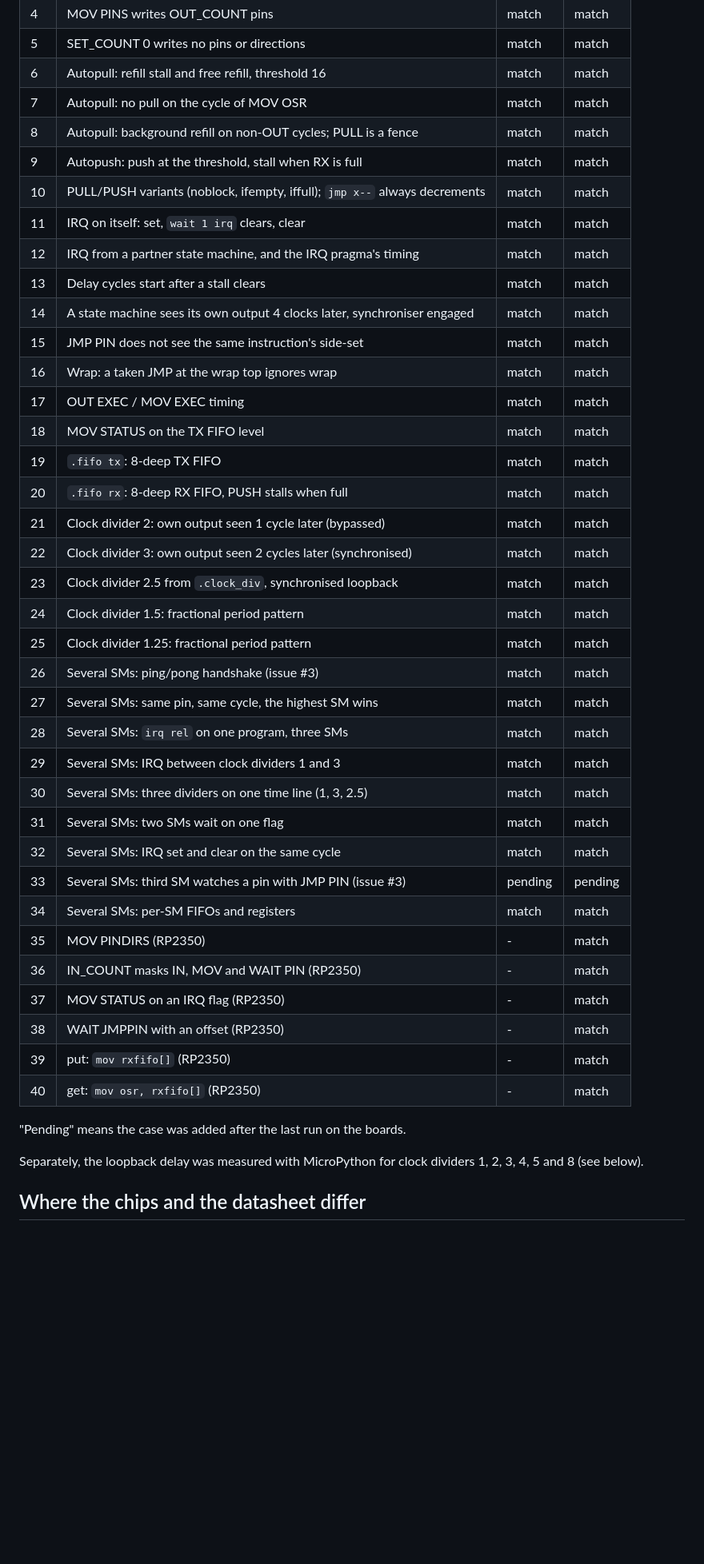
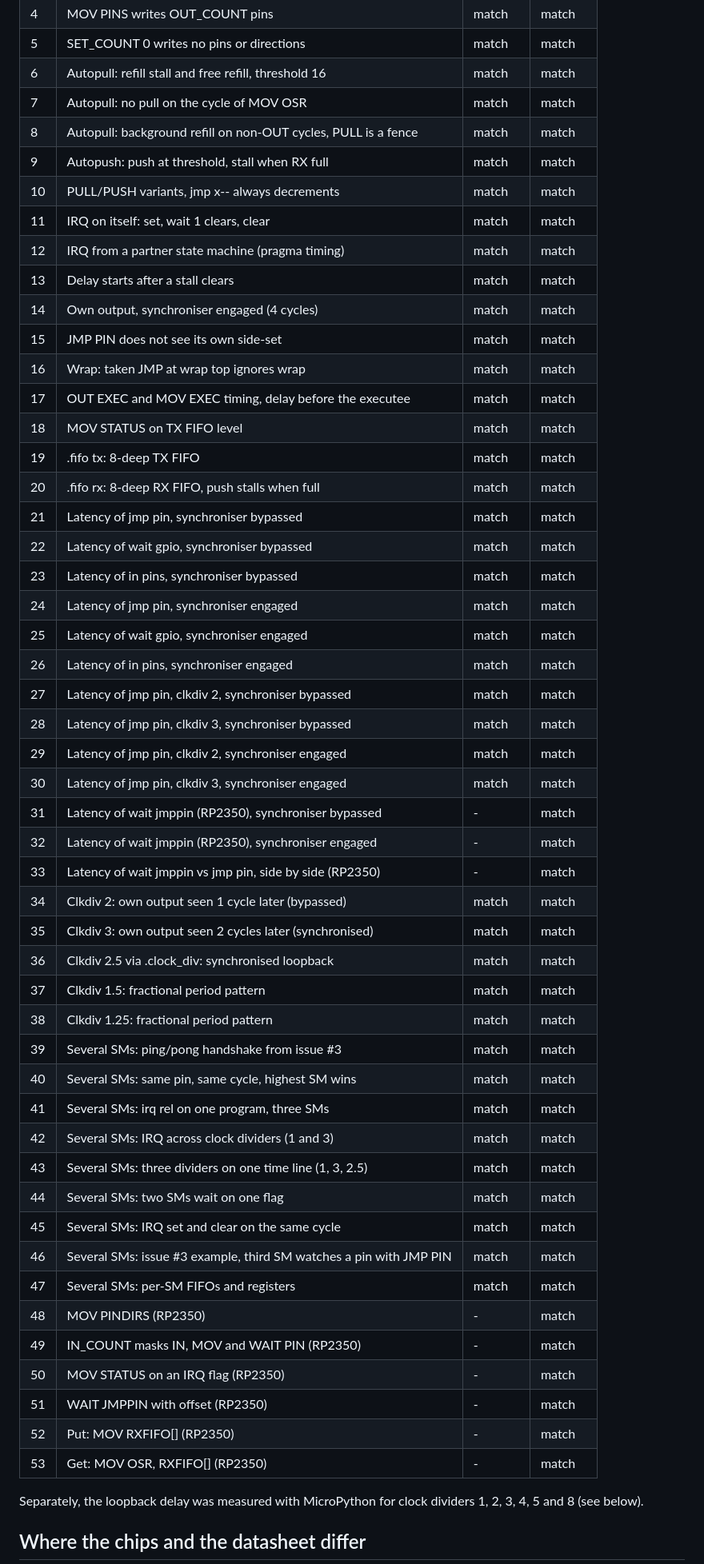
Before and after one commit to ice458/pio_sim, a Markdown page: HARDWARE_VERIFICATION.md, the part around one of its changes. Shown at 80% size. Drawn GitHub-style; blank space fills up the shorter version.

```diff
--- a/HARDWARE_VERIFICATION.md
+++ b/HARDWARE_VERIFICATION.md
@@ -27,41 +27,52 @@ On the current code, all cases match on both chips. Cases marked RP2350 use feat
 | 5 | SET_COUNT 0 writes no pins or directions | match | match |
 | 6 | Autopull: refill stall and free refill, threshold 16 | match | match |
 | 7 | Autopull: no pull on the cycle of MOV OSR | match | match |
-| 8 | Autopull: background refill on non-OUT cycles; PULL is a fence | match | match |
-| 9 | Autopush: push at the threshold, stall when RX is full | match | match |
-| 10 | PULL/PUSH variants (noblock, ifempty, iffull); `jmp x--` always decrements | match | match |
-| 11 | IRQ on itself: set, `wait 1 irq` clears, clear | match | match |
-| 12 | IRQ from a partner state machine, and the IRQ pragma's timing | match | match |
-| 13 | Delay cycles start after a stall clears | match | match |
-| 14 | A state machine sees its own output 4 clocks later, synchroniser engaged | match | match |
-| 15 | JMP PIN does not see the same instruction's side-set | match | match |
-| 16 | Wrap: a taken JMP at the wrap top ignores wrap | match | match |
-| 17 | OUT EXEC / MOV EXEC timing | match | match |
-| 18 | MOV STATUS on the TX FIFO level | match | match |
-| 19 | `.fifo tx`: 8-deep TX FIFO | match | match |
-| 20 | `.fifo rx`: 8-deep RX FIFO, PUSH stalls when full | match | match |
-| 21 | Clock divider 2: own output seen 1 cycle later (bypassed) | match | match |
-| 22 | Clock divider 3: own output seen 2 cycles later (synchronised) | match | match |
-| 23 | Clock divider 2.5 from `.clock_div`, synchronised loopback | match | match |
-| 24 | Clock divider 1.5: fractional period pattern | match | match |
-| 25 | Clock divider 1.25: fractional period pattern | match | match |
-| 26 | Several SMs: ping/pong handshake (issue #3) | match | match |
-| 27 | Several SMs: same pin, same cycle, the highest SM wins | match | match |
-| 28 | Several SMs: `irq rel` on one program, three SMs | match | match |
-| 29 | Several SMs: IRQ between clock dividers 1 and 3 | match | match |
-| 30 | Several SMs: three dividers on one time line (1, 3, 2.5) | match | match |
-| 31 | Several SMs: two SMs wait on one flag | match | match |
-| 32 | Several SMs: IRQ set and clear on the same cycle | match | match |
-| 33 | Several SMs: third SM watches a pin with JMP PIN (issue #3) | pending | pending |
-| 34 | Several SMs: per-SM FIFOs and registers | match | match |
-| 35 | MOV PINDIRS (RP2350) | - | match |
-| 36 | IN_COUNT masks IN, MOV and WAIT PIN (RP2350) | - | match |
-| 37 | MOV STATUS on an IRQ flag (RP2350) | - | match |
-| 38 | WAIT JMPPIN with an offset (RP2350) | - | match |
-| 39 | put: `mov rxfifo[]` (RP2350) | - | match |
-| 40 | get: `mov osr, rxfifo[]` (RP2350) | - | match |
-
-"Pending" means the case was added after the last run on the boards.
+| 8 | Autopull: background refill on non-OUT cycles, PULL is a fence | match | match |
+| 9 | Autopush: push at threshold, stall when RX full | match | match |
+| 10 | PULL/PUSH variants, jmp x-- always decrements | match | match |
+| 11 | IRQ on itself: set, wait 1 clears, clear | match | match |
+| 12 | IRQ from a partner state machine (pragma timing) | match | match |
+| 13 | Delay starts after a stall clears | match | match |
+| 14 | Own output, synchroniser engaged (4 cycles) | match | match |
+| 15 | JMP PIN does not see its own side-set | match | match |
+| 16 | Wrap: taken JMP at wrap top ignores wrap | match | match |
+| 17 | OUT EXEC and MOV EXEC timing, delay before the executee | match | match |
+| 18 | MOV STATUS on TX FIFO level | match | match |
+| 19 | .fifo tx: 8-deep TX FIFO | match | match |
+| 20 | .fifo rx: 8-deep RX FIFO, push stalls when full | match | match |
+| 21 | Latency of jmp pin, synchroniser bypassed | match | match |
+| 22 | Latency of wait gpio, synchroniser bypassed | match | match |
+| 23 | Latency of in pins, synchroniser bypassed | match | match |
+| 24 | Latency of jmp pin, synchroniser engaged | match | match |
+| 25 | Latency of wait gpio, synchroniser engaged | match | match |
+| 26 | Latency of in pins, synchroniser engaged | match | match |
+| 27 | Latency of jmp pin, clkdiv 2, synchroniser bypassed | match | match |
+| 28 | Latency of jmp pin, clkdiv 3, synchroniser bypassed | match | match |
+| 29 | Latency of jmp pin, clkdiv 2, synchroniser engaged | match | match |
+| 30 | Latency of jmp pin, clkdiv 3, synchroniser engaged | match | match |
+| 31 | Latency of wait jmppin (RP2350), synchroniser bypassed | - | match |
+| 32 | Latency of wait jmppin (RP2350), synchroniser engaged | - | match |
+| 33 | Latency of wait jmppin vs jmp pin, side by side (RP2350) | - | match |
+| 34 | Clkdiv 2: own output seen 1 cycle later (bypassed) | match | match |
+| 35 | Clkdiv 3: own output seen 2 cycles later (synchronised) | match | match |
+| 36 | Clkdiv 2.5 via .clock_div: synchronised loopback | match | match |
+| 37 | Clkdiv 1.5: fractional period pattern | match | match |
+| 38 | Clkdiv 1.25: fractional period pattern | match | match |
+| 39 | Several SMs: ping/pong handshake from issue #3 | match | match |
+| 40 | Several SMs: same pin, same cycle, highest SM wins | match | match |
+| 41 | Several SMs: irq rel on one program, three SMs | match | match |
+| 42 | Several SMs: IRQ across clock dividers (1 and 3) | match | match |
+| 43 | Several SMs: three dividers on one time line (1, 3, 2.5) | match | match |
+| 44 | Several SMs: two SMs wait on one flag | match | match |
+| 45 | Several SMs: IRQ set and clear on the same cycle | match | match |
+| 46 | Several SMs: issue #3 example, third SM watches a pin with JMP PIN | match | match |
+| 47 | Several SMs: per-SM FIFOs and registers | match | match |
+| 48 | MOV PINDIRS (RP2350) | - | match |
+| 49 | IN_COUNT masks IN, MOV and WAIT PIN (RP2350) | - | match |
+| 50 | MOV STATUS on an IRQ flag (RP2350) | - | match |
+| 51 | WAIT JMPPIN with offset (RP2350) | - | match |
+| 52 | Put: MOV RXFIFO[] (RP2350) | - | match |
+| 53 | Get: MOV OSR, RXFIFO[] (RP2350) | - | match |
 
 Separately, the loopback delay was measured with MicroPython for clock dividers 1, 2, 3, 4, 5 and 8 (see below).
 
```
Also changed, not shown: other parts of HARDWARE_VERIFICATION.md (+15 -7 lines), README.md (+3 -0 lines), PIO.png, 6 other files.
